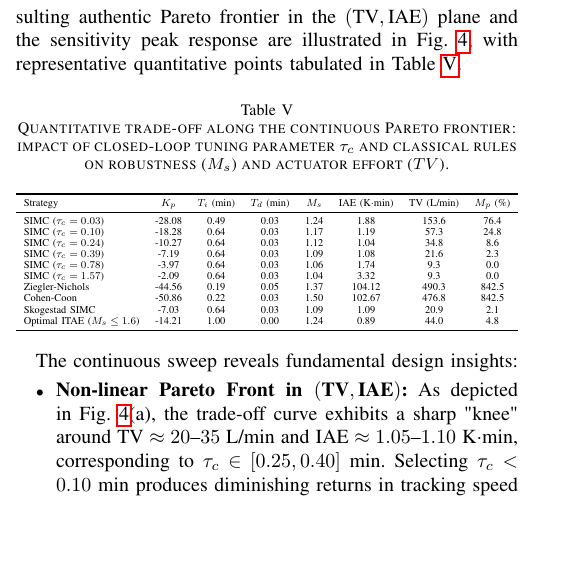
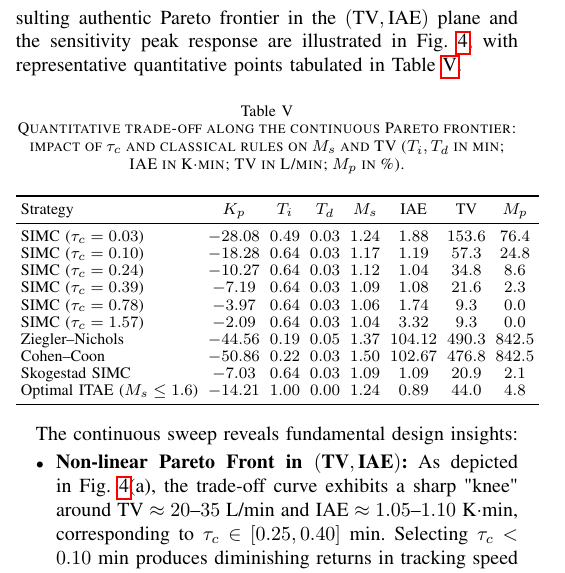
Before and after one commit to Marques-svnt/IC-PID-Neural-Agents, a LaTeX paper (Artigos_Rascunhos/Artigo_01_PID_Neural_Comparativo/main.tex, which reads Artigos_Rascunhos/Artigo_01_PID_Neural_Comparativo/tables/pareto_tradeoff_table.tex): part of one column of page 6 of 9, cut so that both start at the same text, the shorter picture padded with empty space. Compiled offline with pdfLaTeX.

Commit message:
fix: complete editorial and typography polish - remove table resizebox, fix math acronyms, streamline eq 26, balance 8 pages, and regenerate vector figures

```diff
--- a/Artigos_Rascunhos/Artigo_01_PID_Neural_Comparativo/tables/pareto_tradeoff_table.tex
+++ b/Artigos_Rascunhos/Artigo_01_PID_Neural_Comparativo/tables/pareto_tradeoff_table.tex
@@ -1,23 +1,23 @@
 \begin{table}[htbp]
 \centering
-\caption{Quantitative trade-off along the continuous Pareto frontier: impact of closed-loop tuning parameter $\tau_c$ and classical rules on robustness ($M_s$) and actuator effort ($TV$).}
+\caption{Quantitative trade-off along the continuous Pareto frontier: impact of $\tau_c$ and classical rules on $M_s$ and \(\text{TV}\) ($T_i, T_d$ in min; \(\text{IAE}\) in K\(\cdot\)min; \(\text{TV}\) in L/min; $M_p$ in \%).}
 \label{tab:pareto_tradeoff}
-\resizebox{\columnwidth}{!}{%
+\footnotesize
+\setlength{\tabcolsep}{2.5pt}
 \begin{tabular}{lccccccc}
 \toprule
-Strategy & \(K_p\) & \(T_i\text{ (min)}\) & \(T_d\text{ (min)}\) & \(M_s\) & IAE (K$\cdot$min) & TV (L/min) & \(M_p\text{ (\%)}\) \\
+Strategy & \(K_p\) & \(T_i\) & \(T_d\) & \(M_s\) & \(\text{IAE}\) & \(\text{TV}\) & \(M_p\) \\
 \midrule
-SIMC ($\tau_c=0.03$) & -28.08 & 0.49 & 0.03 & 1.24 & 1.88 & 153.6 & 76.4 \\
-SIMC ($\tau_c=0.10$) & -18.28 & 0.64 & 0.03 & 1.17 & 1.19 & 57.3 & 24.8 \\
-SIMC ($\tau_c=0.24$) & -10.27 & 0.64 & 0.03 & 1.12 & 1.04 & 34.8 & 8.6 \\
-SIMC ($\tau_c=0.39$) & -7.19 & 0.64 & 0.03 & 1.09 & 1.08 & 21.6 & 2.3 \\
-SIMC ($\tau_c=0.78$) & -3.97 & 0.64 & 0.03 & 1.06 & 1.74 & 9.3 & 0.0 \\
-SIMC ($\tau_c=1.57$) & -2.09 & 0.64 & 0.03 & 1.04 & 3.32 & 9.3 & 0.0 \\
-Ziegler-Nichols & -44.56 & 0.19 & 0.05 & 1.37 & 104.12 & 490.3 & 842.5 \\
-Cohen-Coon & -50.86 & 0.22 & 0.03 & 1.50 & 102.67 & 476.8 & 842.5 \\
-Skogestad SIMC & -7.03 & 0.64 & 0.03 & 1.09 & 1.09 & 20.9 & 2.1 \\
-Optimal ITAE (\(M_s \le 1.6\)) & -14.21 & 1.00 & 0.00 & 1.24 & 0.89 & 44.0 & 4.8 \\
+SIMC ($\tau_c=0.03$) & $-28.08$ & $0.49$ & $0.03$ & $1.24$ & $1.88$   & $153.6$ & $76.4$  \\
+SIMC ($\tau_c=0.10$) & $-18.28$ & $0.64$ & $0.03$ & $1.17$ & $1.19$   & $57.3$  & $24.8$  \\
+SIMC ($\tau_c=0.24$) & $-10.27$ & $0.64$ & $0.03$ & $1.12$ & $1.04$   & $34.8$  & $8.6$   \\
+SIMC ($\tau_c=0.39$) & $-7.19$  & $0.64$ & $0.03$ & $1.09$ & $1.08$   & $21.6$  & $2.3$   \\
+SIMC ($\tau_c=0.78$) & $-3.97$  & $0.64$ & $0.03$ & $1.06$ & $1.74$   & $9.3$   & $0.0$   \\
+SIMC ($\tau_c=1.57$) & $-2.09$  & $0.64$ & $0.03$ & $1.04$ & $3.32$   & $9.3$   & $0.0$   \\
+Ziegler--Nichols     & $-44.56$ & $0.19$ & $0.05$ & $1.37$ & $104.12$ & $490.3$ & $842.5$ \\
+Cohen--Coon          & $-50.86$ & $0.22$ & $0.03$ & $1.50$ & $102.67$ & $476.8$ & $842.5$ \\
+Skogestad SIMC       & $-7.03$  & $0.64$ & $0.03$ & $1.09$ & $1.09$   & $20.9$  & $2.1$   \\
+Optimal ITAE ($M_s \leq 1.6$) & $-14.21$ & $1.00$ & $0.00$ & $1.24$ & $0.89$ & $44.0$ & $4.8$ \\
 \bottomrule
-\end{tabular}%
-}
+\end{tabular}
 \end{table}
```
